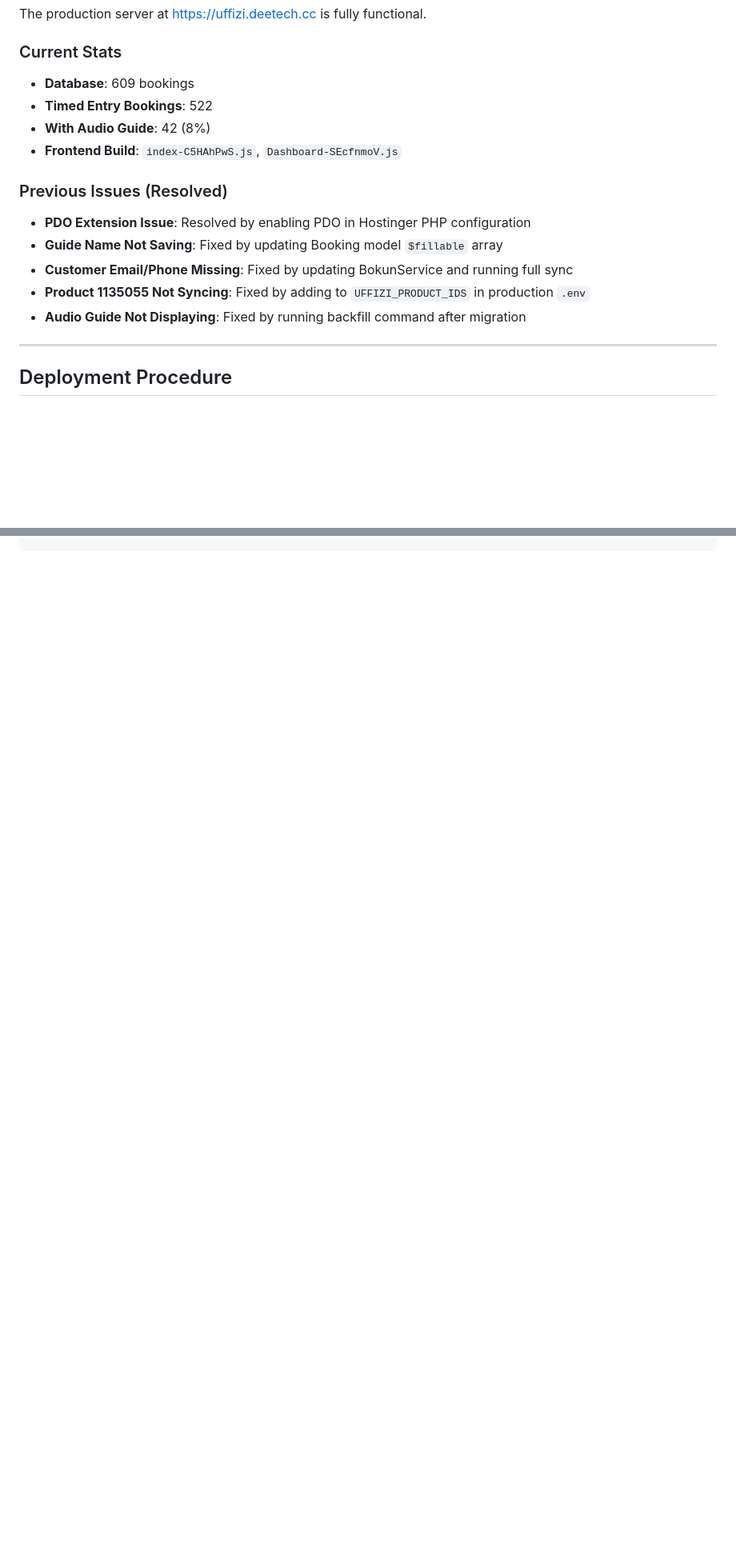
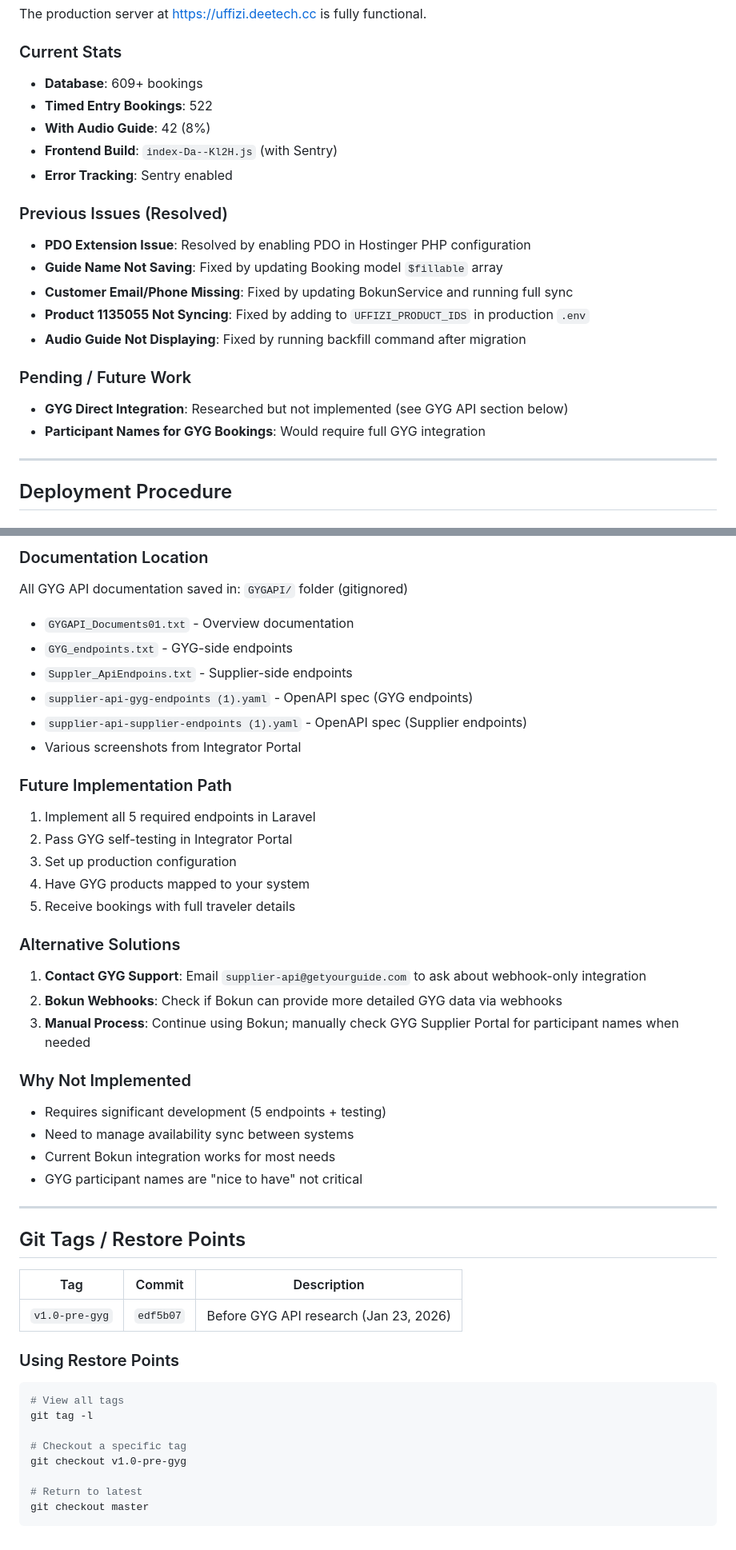
Before and after one commit to DhaNu1204/uffizi-tickets-app, a Markdown page: CLAUDE.md, 2 parts joined by grey strips. Shown at 80% size. GitHub-like rendering; blank space fills up the shorter version.

````diff
--- a/CLAUDE.md
+++ b/CLAUDE.md
@@ -591,10 +598,11 @@ git push origin master:main
 The production server at https://uffizi.deetech.cc is fully functional.
 
 ### Current Stats
-- **Database**: 609 bookings
+- **Database**: 609+ bookings
 - **Timed Entry Bookings**: 522
 - **With Audio Guide**: 42 (8%)
-- **Frontend Build**: `index-C5HAhPwS.js`, `Dashboard-SEcfnmoV.js`
+- **Frontend Build**: `index-Da--Kl2H.js` (with Sentry)
+- **Error Tracking**: Sentry enabled
 
 ### Previous Issues (Resolved)
 - **PDO Extension Issue**: Resolved by enabling PDO in Hostinger PHP configuration
@@ -602,6 +610,10 @@ The production server at https://uffizi.deetech.cc is fully functional.
 - **Customer Email/Phone Missing**: Fixed by updating BokunService and running full sync
 - **Product 1135055 Not Syncing**: Fixed by adding to `UFFIZI_PRODUCT_IDS` in production `.env`
 - **Audio Guide Not Displaying**: Fixed by running backfill command after migration
+
+### Pending / Future Work
+- **GYG Direct Integration**: Researched but not implemented (see GYG API section below)
+- **Participant Names for GYG Bookings**: Would require full GYG integration
 
 ---
 
@@ -657,0 +770,46 @@ mysql -u u803853690_uffizi -p u803853690_uffizi_tickets < backup_YYYYMMDD_HHMMSS
+### Documentation Location
+All GYG API documentation saved in: `GYGAPI/` folder (gitignored)
+- `GYGAPI_Documents01.txt` - Overview documentation
+- `GYG_endpoints.txt` - GYG-side endpoints
+- `Suppler_ApiEndpoins.txt` - Supplier-side endpoints
+- `supplier-api-gyg-endpoints (1).yaml` - OpenAPI spec (GYG endpoints)
+- `supplier-api-supplier-endpoints (1).yaml` - OpenAPI spec (Supplier endpoints)
+- Various screenshots from Integrator Portal
+
+### Future Implementation Path
+1. Implement all 5 required endpoints in Laravel
+2. Pass GYG self-testing in Integrator Portal
+3. Set up production configuration
+4. Have GYG products mapped to your system
+5. Receive bookings with full traveler details
+
+### Alternative Solutions
+1. **Contact GYG Support**: Email `supplier-api@getyourguide.com` to ask about webhook-only integration
+2. **Bokun Webhooks**: Check if Bokun can provide more detailed GYG data via webhooks
+3. **Manual Process**: Continue using Bokun; manually check GYG Supplier Portal for participant names when needed
+
+### Why Not Implemented
+- Requires significant development (5 endpoints + testing)
+- Need to manage availability sync between systems
+- Current Bokun integration works for most needs
+- GYG participant names are "nice to have" not critical
+
+---
+
+## Git Tags / Restore Points
+
+| Tag | Commit | Description |
+|-----|--------|-------------|
+| `v1.0-pre-gyg` | `edf5b07` | Before GYG API research (Jan 23, 2026) |
+
+### Using Restore Points
+```bash
+# View all tags
+git tag -l
+
+# Checkout a specific tag
+git checkout v1.0-pre-gyg
+
+# Return to latest
+git checkout master
+```
````
Also changed, not shown: other parts of CLAUDE.md (+108 -1 lines).
